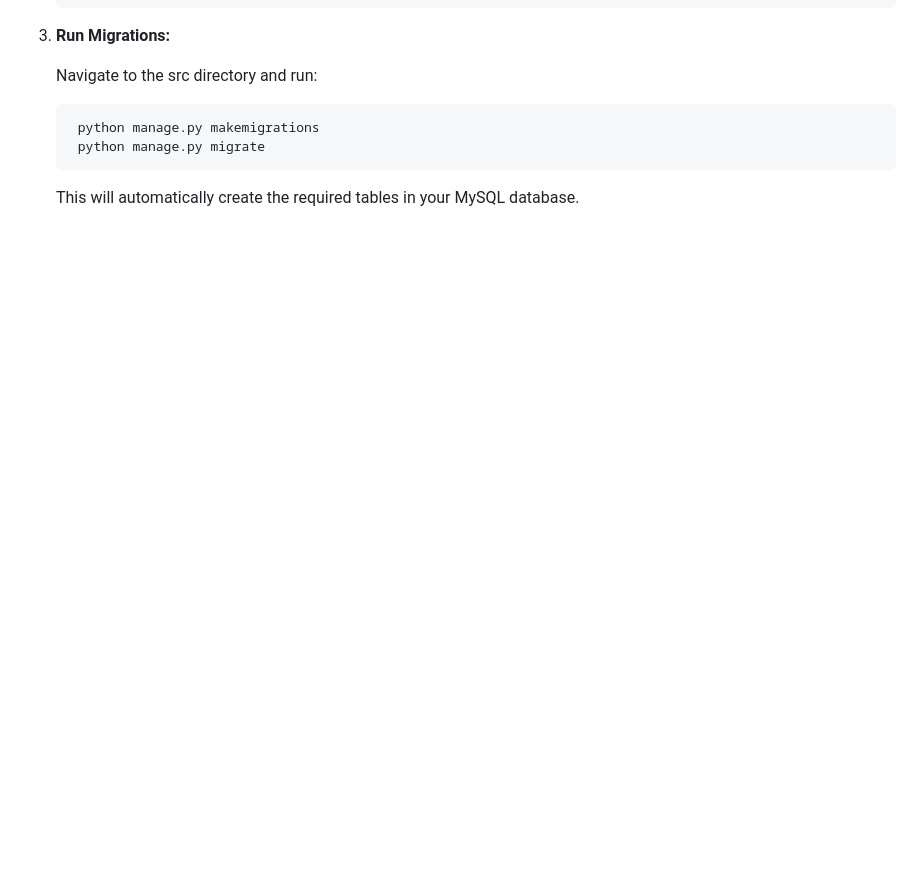
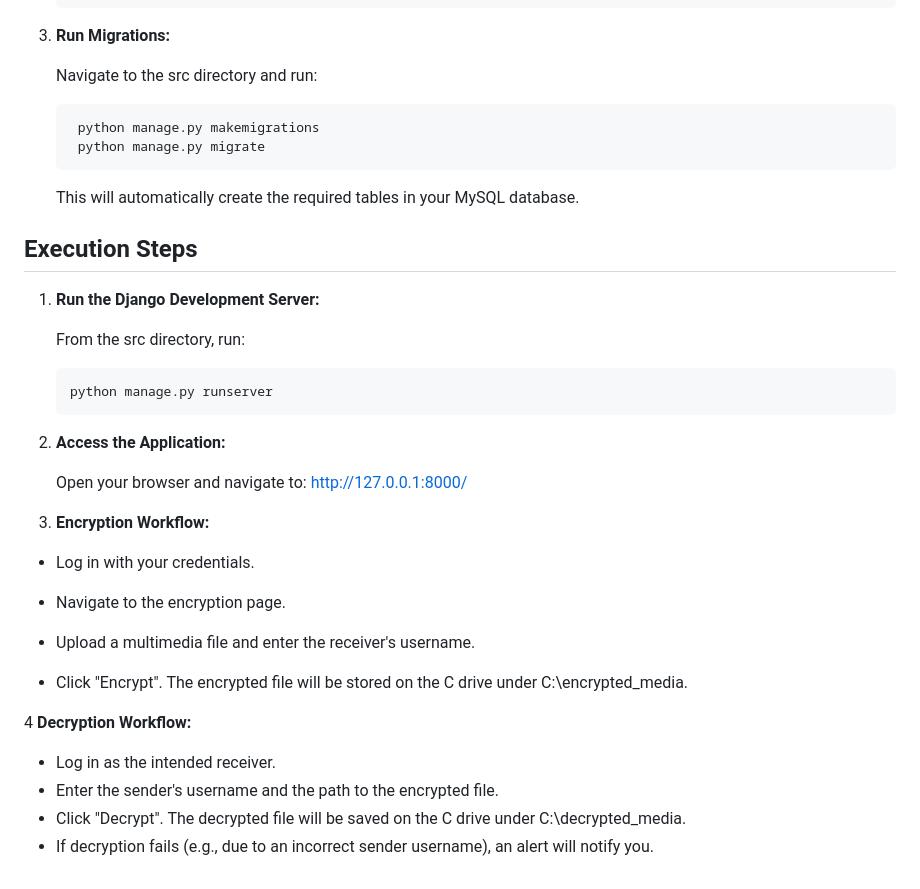
Before and after one commit to Ganga88709/Multimedia_Encryption, a Markdown page: README.md, the part around the change. GitHub-like rendering; blank space fills up the shorter version.

```diff
--- a/README.md
+++ b/README.md
@@ -121,3 +121,31 @@ multimedia-encryption-decryption/
         python manage.py migrate
 
     This will automatically create the required tables in your MySQL database.
+
+## **Execution Steps**
+
+1. **Run the Django Development Server:**
+
+   From the src directory, run:
+
+       python manage.py runserver
+
+2. **Access the Application:**
+
+   Open your browser and navigate to: http://127.0.0.1:8000/
+
+3. **Encryption Workflow:**
+  - Log in with your credentials.
+
+  - Navigate to the encryption page.
+
+  - Upload a multimedia file and enter the receiver's username.
+
+  - Click "Encrypt". The encrypted file will be stored on the C drive under C:\encrypted_media.
+
+4 **Decryption Workflow:**
+
+  - Log in as the intended receiver.
+  - Enter the sender's username and the path to the encrypted file.
+  - Click "Decrypt". The decrypted file will be saved on the C drive under C:\decrypted_media.
+  - If decryption fails (e.g., due to an incorrect sender username), an alert will notify you.
```
